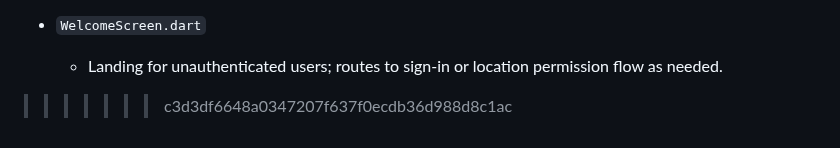
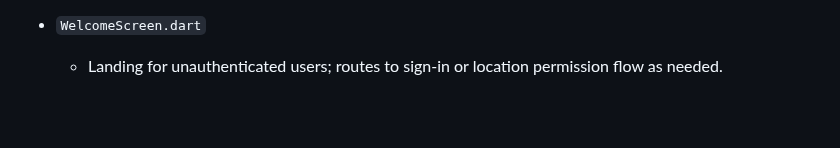
Before and after one commit to hammad-shahid55/my_SwiftRide, a Markdown page: README.md, the part around the change. Rendered like a GitHub page; blank space fills up the shorter version.

```diff
--- a/README.md
+++ b/README.md
@@ -1202,4 +1202,3 @@ Below is a concise inventory of all screens under `lib/Screens` with their role
 
 - `WelcomeScreen.dart`
   - Landing for unauthenticated users; routes to sign-in or location permission flow as needed.
->>>>>>> c3d3df6648a0347207f637f0ecdb36d988d8c1ac
```
